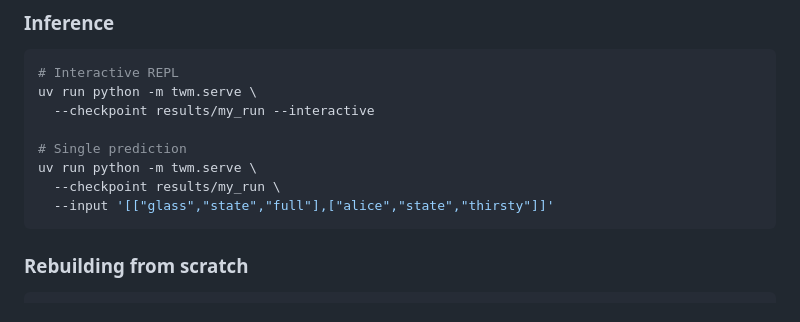
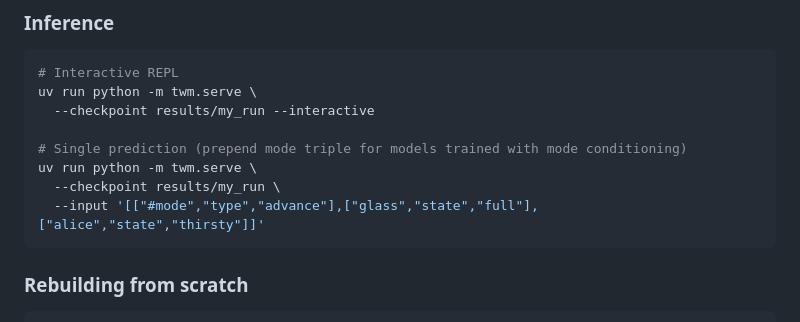
Before and after one commit to tandalesc/triples_world_model, a Markdown page: README.md, the part around one of its changes. Drawn GitHub-style.

````diff
--- a/README.md
+++ b/README.md
@@ -168,10 +171,10 @@ Additional flags:
 uv run python -m twm.serve \
   --checkpoint results/my_run --interactive
 
-# Single prediction
+# Single prediction (prepend mode triple for models trained with mode conditioning)
 uv run python -m twm.serve \
   --checkpoint results/my_run \
-  --input '[["glass","state","full"],["alice","state","thirsty"]]'
+  --input '[["#mode","type","advance"],["glass","state","full"],["alice","state","thirsty"]]'
 ```
 
 ### Rebuilding from scratch
````
Also changed, not shown: other parts of README.md (+18 -9 lines).
